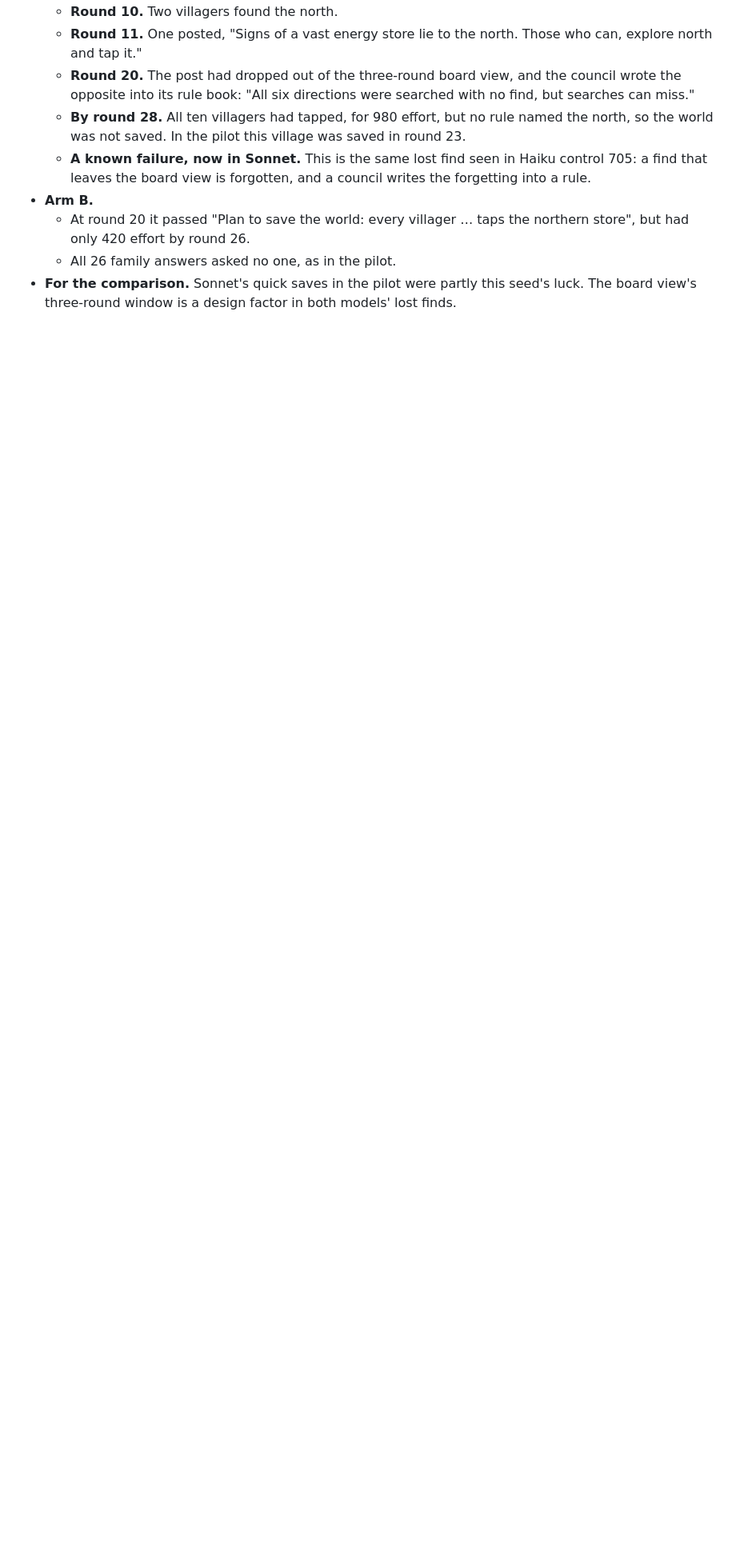
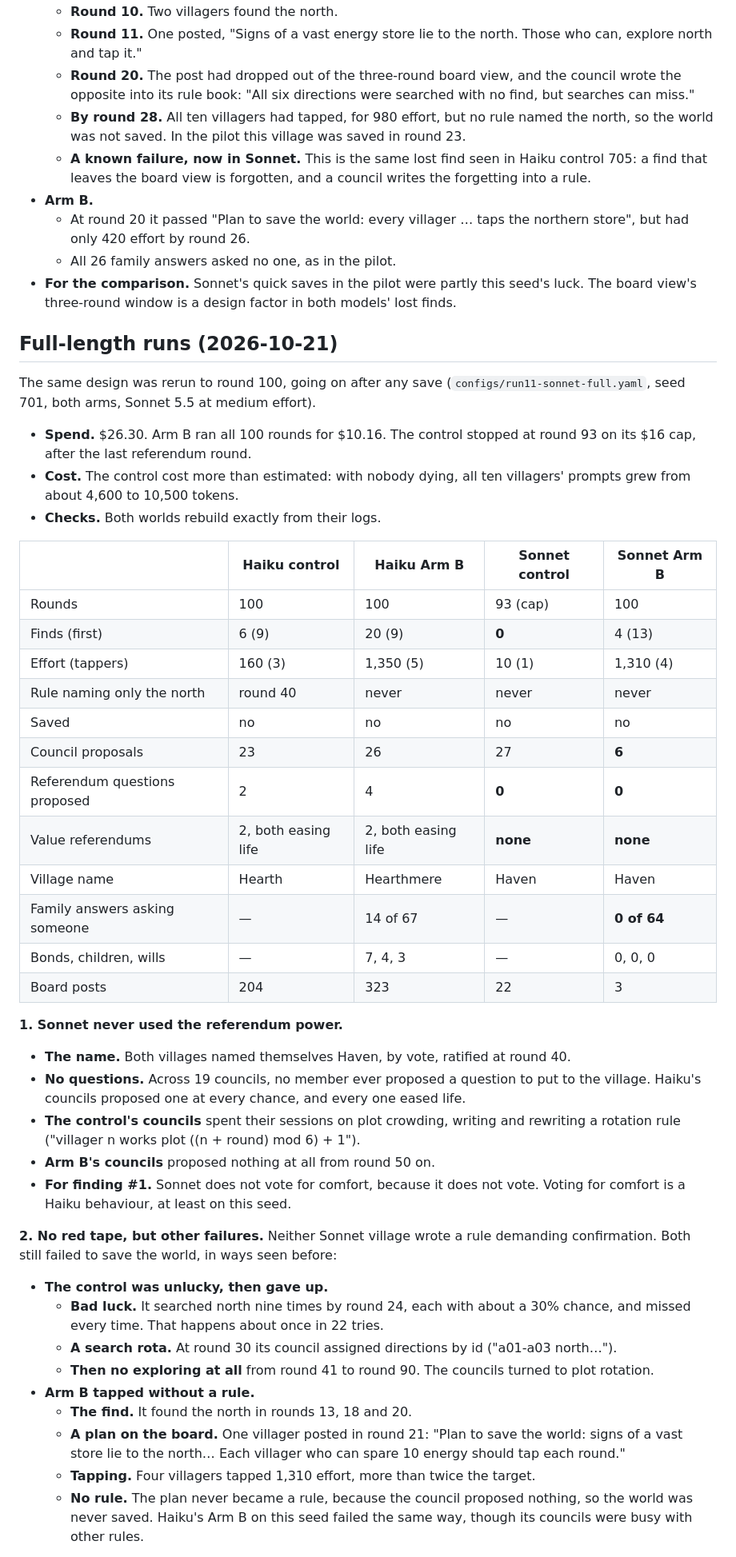
Before and after one commit to Vaughanwj/Swarm-Dynamics-1, a Markdown page: docs/model-pilot.md, the part around one of its changes. Shown at 80% size. Rendered like a GitHub page; blank space fills up the shorter version.

Commit message:
Model pilot: Sonnet full-length runs on seed 701
Co-Authored-By: Claude Opus 5.5 <noreply@anthropic.com>

```diff
--- a/docs/model-pilot.md
+++ b/docs/model-pilot.md
@@ -137,3 +137,54 @@ Both stopped early:
   - All 26 family answers asked no one, as in the pilot.
 - **For the comparison.** Sonnet's quick saves in the pilot were partly this seed's luck. The board view's
   three-round window is a design factor in both models' lost finds.
+
+## Full-length runs (2026-10-21)
+
+The same design was rerun to round 100, going on after any save (`configs/run11-sonnet-full.yaml`, seed 701,
+both arms, Sonnet 5.5 at medium effort).
+- **Spend.** $26.30. Arm B ran all 100 rounds for $10.16. The control stopped at round 93 on its $16 cap,
+  after the last referendum round.
+- **Cost.** The control cost more than estimated: with nobody dying, all ten villagers' prompts grew from
+  about 4,600 to 10,500 tokens.
+- **Checks.** Both worlds rebuild exactly from their logs.
+
+| | Haiku control | Haiku Arm B | Sonnet control | Sonnet Arm B |
+| --- | --- | --- | --- | --- |
+| Rounds | 100 | 100 | 93 (cap) | 100 |
+| Finds (first) | 6 (9) | 20 (9) | **0** | 4 (13) |
+| Effort (tappers) | 160 (3) | 1,350 (5) | 10 (1) | 1,310 (4) |
+| Rule naming only the north | round 40 | never | never | never |
+| Saved | no | no | no | no |
+| Council proposals | 23 | 26 | 27 | **6** |
+| Referendum questions proposed | 2 | 4 | **0** | **0** |
+| Value referendums | 2, both easing life | 2, both easing life | **none** | **none** |
+| Village name | Hearth | Hearthmere | Haven | Haven |
+| Family answers asking someone | — | 14 of 67 | — | **0 of 64** |
+| Bonds, children, wills | — | 7, 4, 3 | — | 0, 0, 0 |
+| Board posts | 204 | 323 | 22 | 3 |
+
+**1. Sonnet never used the referendum power.**
+- **The name.** Both villages named themselves Haven, by vote, ratified at round 40.
+- **No questions.** Across 19 councils, no member ever proposed a question to put to the village. Haiku's
+  councils proposed one at every chance, and every one eased life.
+- **The control's councils** spent their sessions on plot crowding, writing and rewriting a rotation rule
+  ("villager n works plot ((n + round) mod 6) + 1").
+- **Arm B's councils** proposed nothing at all from round 50 on.
+- **For finding #1.** Sonnet does not vote for comfort, because it does not vote. Voting for comfort is a
+  Haiku behaviour, at least on this seed.
+
+**2. No red tape, but other failures.** Neither Sonnet village wrote a rule demanding confirmation. Both
+still failed to save the world, in ways seen before:
+- **The control was unlucky, then gave up.**
+  - **Bad luck.** It searched north nine times by round 24, each with about a 30% chance, and missed every
+    time. That happens about once in 22 tries.
+  - **A search rota.** At round 30 its council assigned directions by id ("a01-a03 north…").
+  - **Then no exploring at all** from round 41 to round 90. The councils turned to plot rotation.
+- **Arm B tapped without a rule.**
+  - **The find.** It found the north in rounds 13, 18 and 20.
+  - **A plan on the board.** One villager posted in round 21: "Plan to save the world: signs of a vast
+    store lie to the north… Each villager who can spare 10 energy should tap each round."
+  - **Tapping.** Four villagers tapped 1,310 effort, more than twice the target.
+  - **No rule.** The plan never became a rule, because the council proposed nothing, so the world was never
+    saved. Haiku's Arm B on this seed failed the same way, though its councils were busy with other rules.
+
```
Also changed, not shown: other parts of docs/model-pilot.md (+22 -0 lines).
